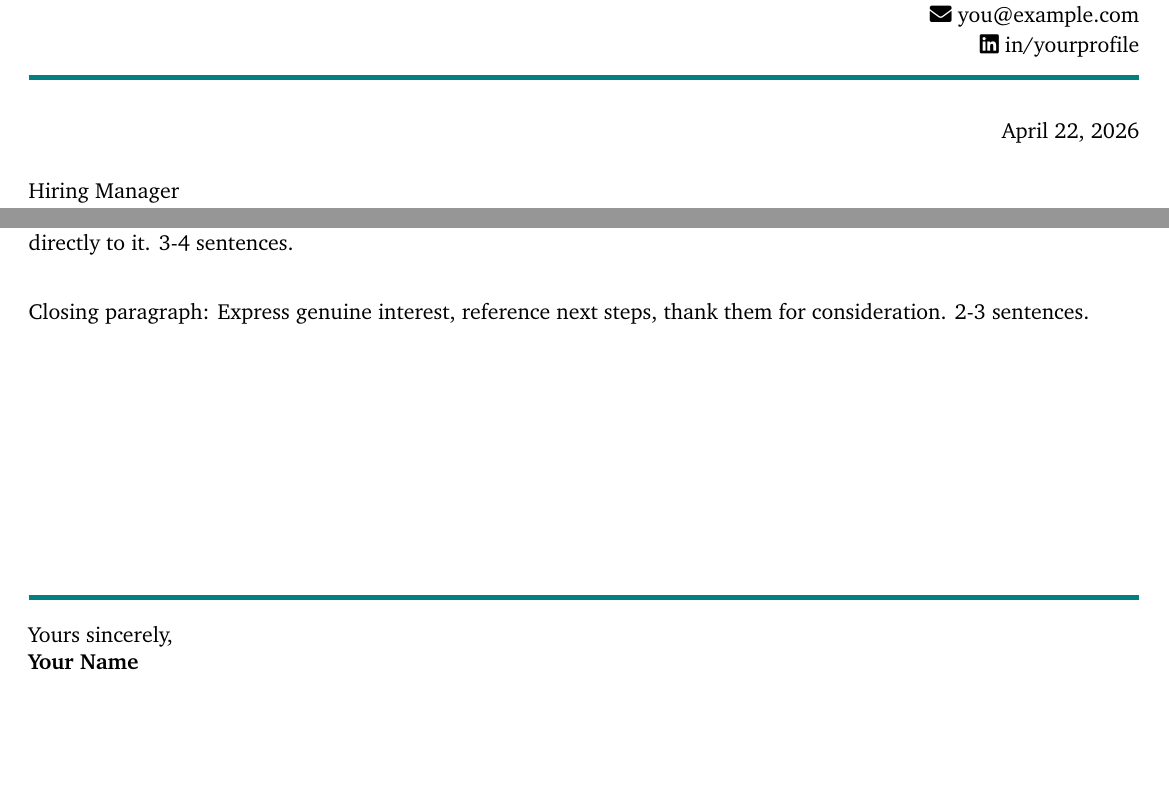
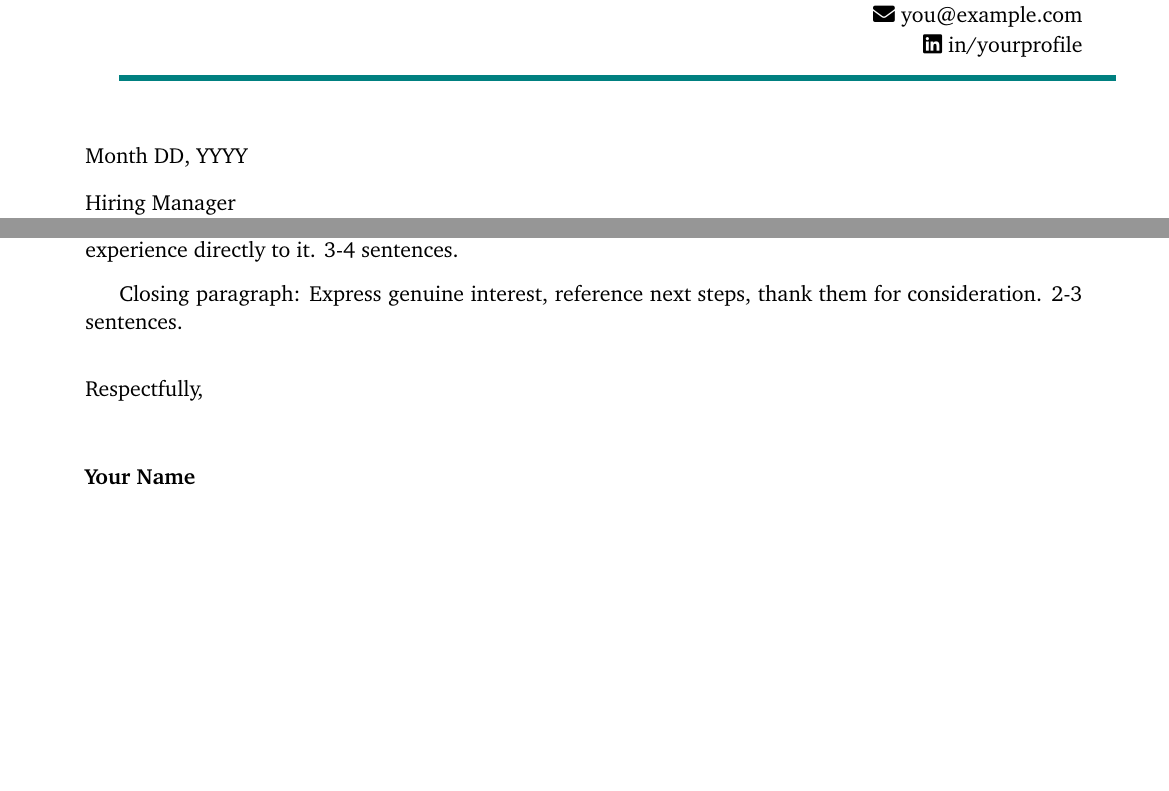
Before and after one commit to NullSpace-BitCradle/jobhunter-framework, a LaTeX document (templates/cover-letter-template.tex): two parts of the page, joined at a grey line, cut so that both start at the same text, the shorter picture padded with empty space. Compiled offline with XeLaTeX.

Commit message:
Split applications tracker into Applications + Declined tables
- /apply routes anti-target refusals into a second table so the main view
  shows only roles actually submitted
- /submitted moves generated resume + cover letter files from output/ to
  output/applied/ on queued -> applied
- discovery/main.py: digest timestamps use America/Phoenix local time
  (fixes dates rolling early in UTC evenings); local on-site regex no
  longer short-circuits the US-remote check
- Cover letter template refactored to article-class + fontspec with
  Bitstream Charter, compiled under xelatex (fixes pdftotext ligature
  extraction so ATS parsers see real words instead of 'Sta'/'ndings')
- CLAUDE.md, README.md, applications.template.md updated for the new
  two-table workflow

```diff
--- a/templates/cover-letter-template.tex
+++ b/templates/cover-letter-template.tex
@@ -62,11 +64,15 @@
   \faLinkedin{} in/yourprofile
 \end{minipage}
 
+\vspace{8pt}
 {\color{cvteal} \rule{\linewidth}{1mm}}
+\vspace{14pt}
 
-\begin{minipage}[t]{\textwidth}
+% Date
+\noindent Month DD, YYYY
 
- \begin{letter}{Hiring Manager\\Company Name\\City, State}
-\setlength{\parskip}{5pt}
-\setlength{\baselineskip}{15pt}
- \opening{Dear Hiring Manager,}
+\vspace{10pt}
+
+% Recipient
+\noindent Hiring Manager \\
+Company Name \\
@@ -84,14 +98,13 @@
 
 Closing paragraph: Express genuine interest, reference next steps, thank them for consideration. 2-3 sentences.
 }
-\end{letter}
-\end{minipage}
 
-\vspace*{\fill}
-{\color{cvteal} \rule{\linewidth}{1mm}}
+\vspace{12pt}
 
-Yours sincerely,\\\textbf{Your Name}
+\noindent Respectfully,
 
-\vspace*{\fill}
-{\color{cvteal} \rule{\linewidth}{1mm}}
+\vspace{22pt}
+
+\noindent \textbf{Your Name}
+
 \end{document}
```
Also changed, not shown: CLAUDE.md (+5 -2 lines), applications.template.md (+9 -0 lines), .claude/agents/ats-resume-writer.md, .claude/commands/apply.md, .claude/commands/submitted.md, README.md, templates/cover-letter-template.tex (42 more changed lines), 1 other file. Lines whose indentation alone changed are shown as unchanged.
